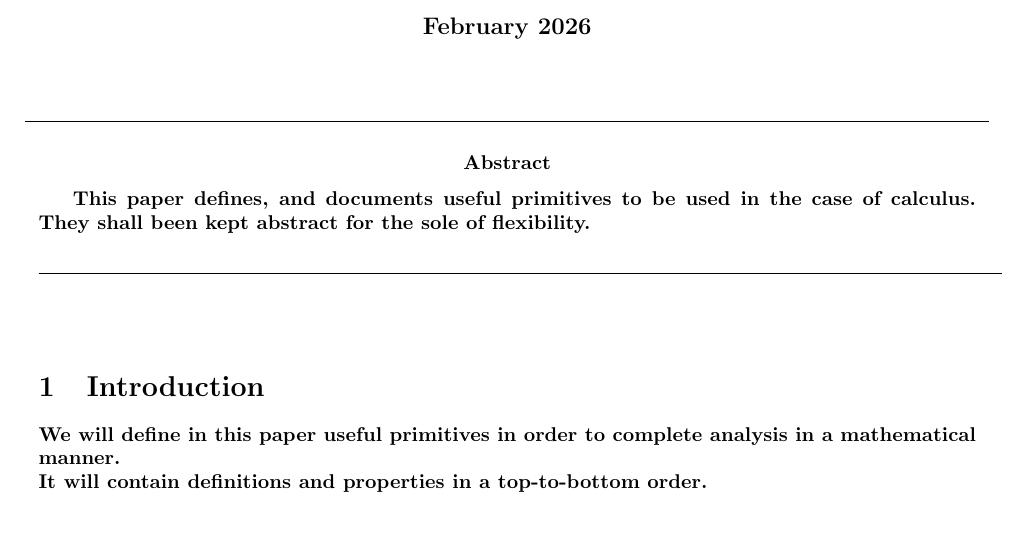
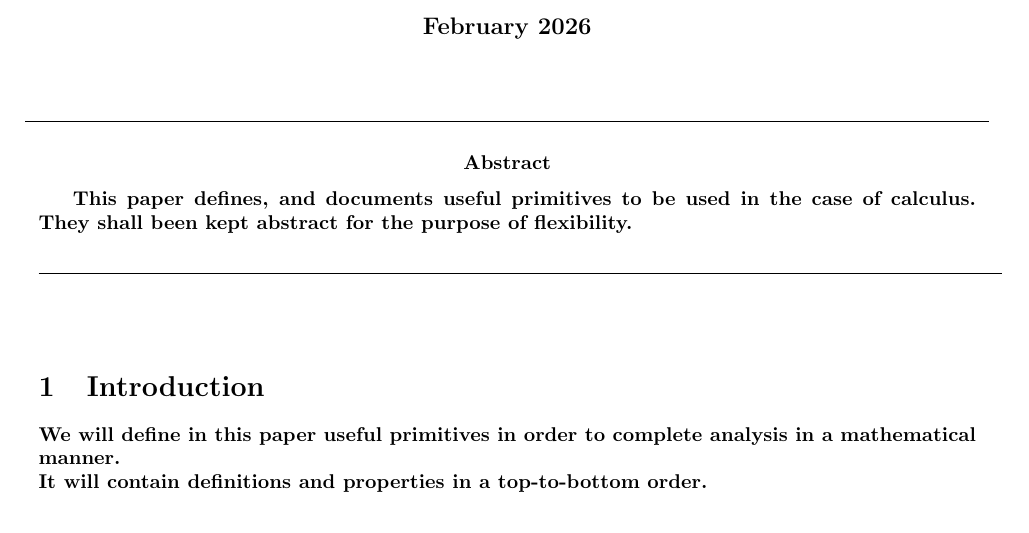
Before and after one commit to publications-and-more/wg, a LaTeX document (source/wg04/paper.tex): part of page 1 of 2, cut so that both start at the same text. Compiled offline with pdfLaTeX.

Commit message:
feat: technical note paper updates. (papers).
Signed-off-by: Amlal El Mahrouss <amlal@nekernel.org>

```diff
--- a/source/wg04/paper.tex
+++ b/source/wg04/paper.tex
@@ -23,7 +23,7 @@
 
 \abstract
 {
-	This paper defines, and documents useful primitives to be used in the case of calculus. They shall been kept abstract for the sole of flexibility.
+	This paper defines, and documents useful primitives to be used in the case of calculus. They shall been kept abstract for the purpose of flexibility.
 }
 
 \begin{center}
```
